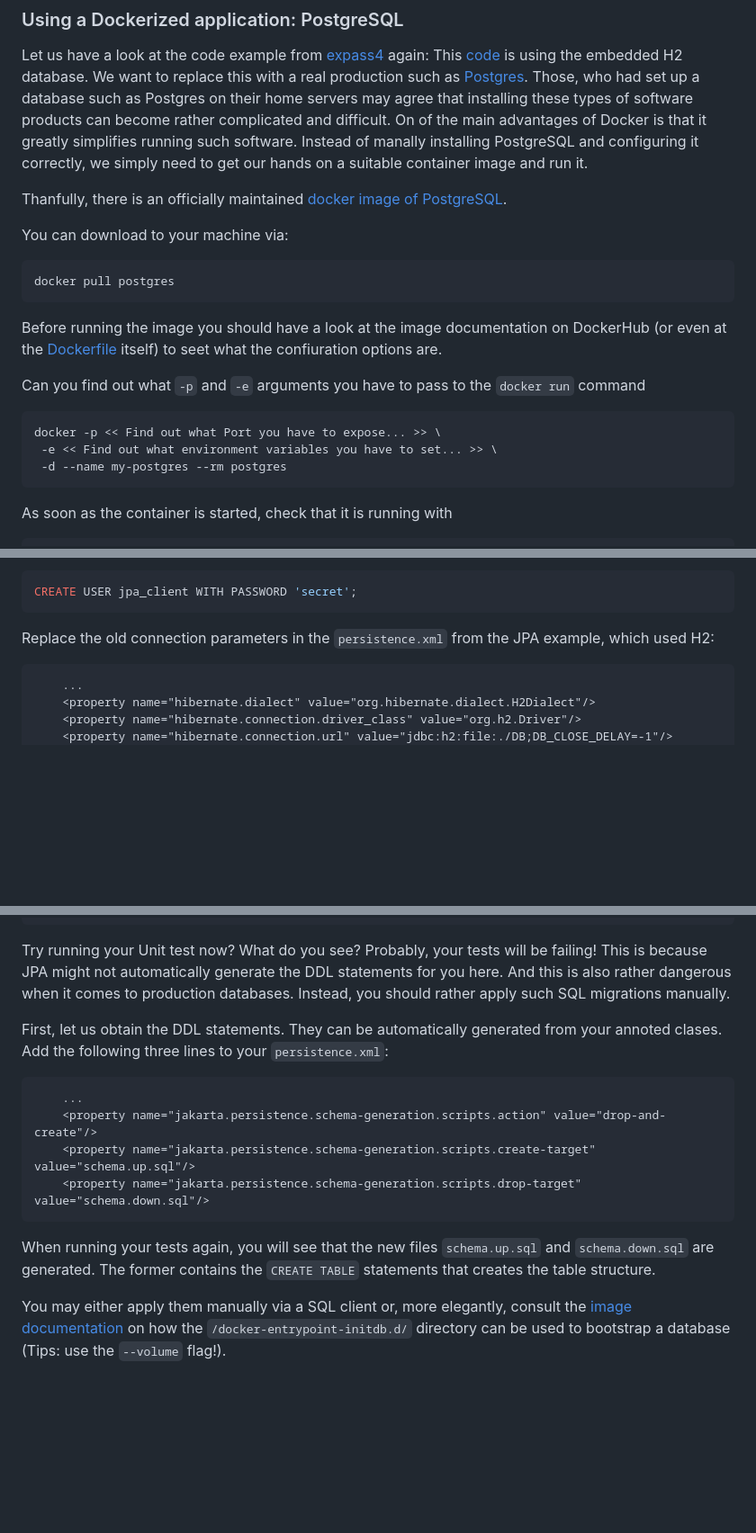
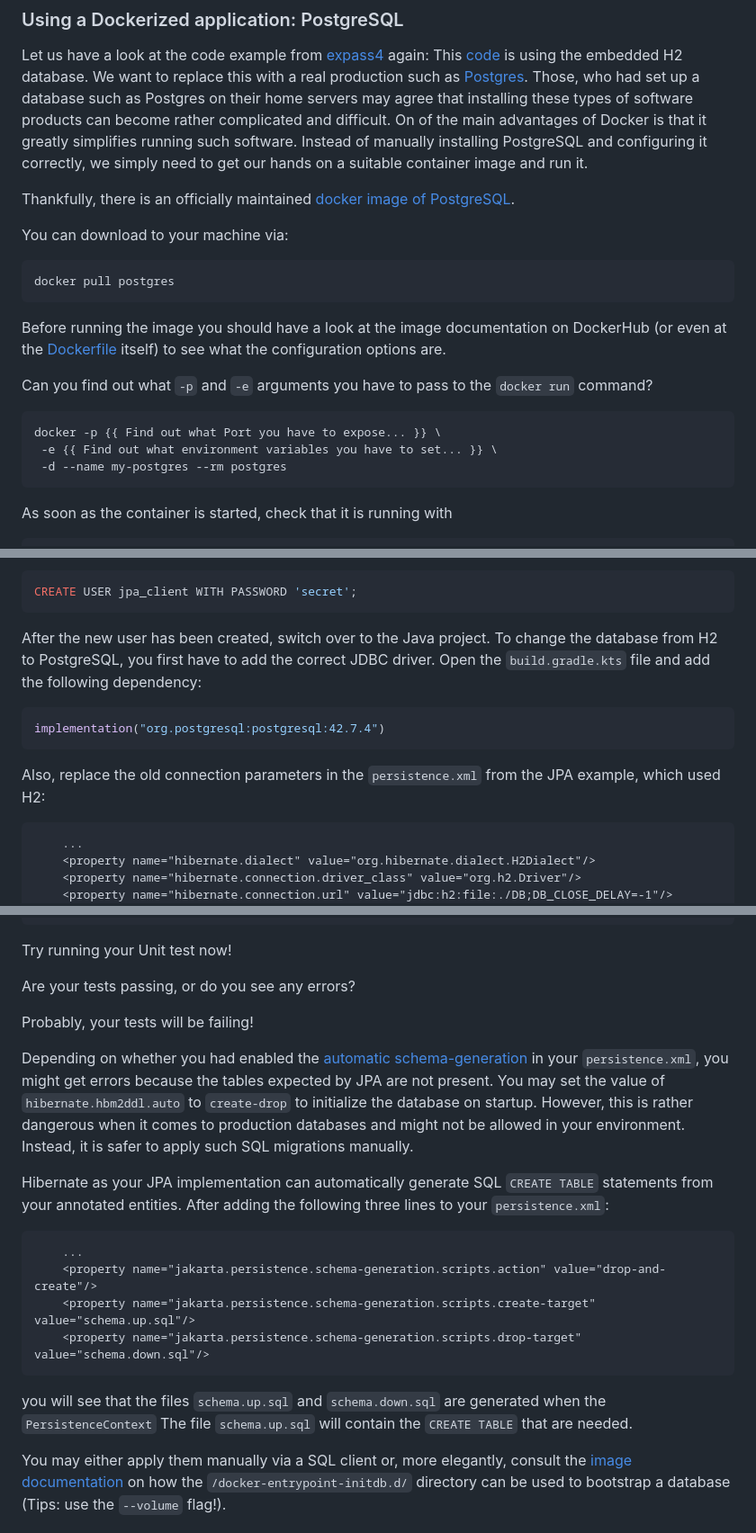
Before and after one commit to selabhvl/dat250public, a Markdown page: expassignments/expass7.md, 3 parts joined by grey strips. Shown at 90% size. Rendered like a GitHub page; blank space fills up the shorter version.

Commit message:
updates to expass7

````diff
--- a/expassignments/expass7.md
+++ b/expassignments/expass7.md
@@ -26,23 +26,23 @@ We want to replace this with a real production such as [Postgres](https://www.po
 Those, who had set up a database such as Postgres on their home servers may agree that installing
 these types of software products can become rather complicated and difficult.
 On of the main advantages of Docker is that it greatly simplifies running such software.
-Instead of manally installing PostgreSQL and configuring it correctly, we simply need to get our hands
+Instead of manually installing PostgreSQL and configuring it correctly, we simply need to get our hands
 on a suitable container image and run it.
 
-Thanfully, there is an officially maintained [docker image of PostgreSQL](https://hub.docker.com/_/postgres/).
+Thankfully, there is an officially maintained [docker image of PostgreSQL](https://hub.docker.com/_/postgres/).
 
 You can download to your machine via:
 ```shell
 docker pull postgres
 ```
 
-Before running the image you should have a look at the image documentation on DockerHub (or even at the [Dockerfile](https://github.com/docker-library/postgres/blob/master/17/bullseye/Dockerfile) itself) to seet what the confiuration options are.
+Before running the image you should have a look at the image documentation on DockerHub (or even at the [Dockerfile](https://github.com/docker-library/postgres/blob/master/17/bullseye/Dockerfile) itself) to see what the configuration options are.
 
-Can you find out what `-p` and `-e` arguments you have to pass to the `docker run` command
+Can you find out what `-p` and `-e` arguments you have to pass to the `docker run` command?
 
 ```shell
-docker -p << Find out what Port you have to expose... >> \
- -e << Find out what environment variables you have to set... >> \
+docker -p {{ Find out what Port you have to expose... }} \
+ -e {{ Find out what environment variables you have to set... }} \
  -d --name my-postgres --rm postgres
 ```
 
@@ -66,7 +66,15 @@ Once, you are logged in, create a new user for your JPA client.
 CREATE USER jpa_client WITH PASSWORD 'secret';
 ```
 
-Replace the old connection parameters in the `persistence.xml` from the JPA example, which used H2:
+After the new user has been created, switch over to the Java project.
+To change the database from H2 to PostgreSQL, you first have to add the correct JDBC driver.
+Open the `build.gradle.kts` file and add the following dependency:
+
+```kotlin
+implementation("org.postgresql:postgresql:42.7.4")
+```
+
+Also, replace the old connection parameters in the `persistence.xml` from the JPA example, which used H2:
 ```xml
     ...
     <property name="hibernate.dialect" value="org.hibernate.dialect.H2Dialect"/>
@@ -86,16 +94,20 @@ with the PostgreSQL connection:
     ...
 ```
 
-Try running your Unit test now?
-What do you see?
+Try running your Unit test now!
+
+Are your tests passing, or do you see any errors?
+
 Probably, your tests will be failing!
-This is because JPA might not automatically generate the DDL statements for you here.
-And this is also rather dangerous when it comes to production databases.
-Instead, you should rather apply such SQL migrations manually.
 
-First, let us obtain the DDL statements.
-They can be automatically generated from your annoted clases.
-Add the following three lines to your `persistence.xml`:
+Depending on whether you had enabled the [automatic schema-generation](https://docs.jboss.org/hibernate/orm/6.1/userguide/html_single/Hibernate_User_Guide.html#configurations-hbmddl) in your `persistence.xml`, you might get errors because the tables expected by
+JPA are not present.
+You may set the value of `hibernate.hbm2ddl.auto` to `create-drop` to initialize the database on startup.
+However, this is rather dangerous when it comes to production databases and might not be allowed in your environment.
+Instead, it is safer to apply such SQL migrations manually.
+
+Hibernate as your JPA implementation can automatically generate SQL `CREATE TABLE` statements from your annotated entities.
+After adding the following three lines to your `persistence.xml`:
 
 ```xml
     ...
@@ -103,8 +115,8 @@ Add the following three lines to your `persistence.xml`:
     <property name="jakarta.persistence.schema-generation.scripts.create-target" value="schema.up.sql"/>
     <property name="jakarta.persistence.schema-generation.scripts.drop-target" value="schema.down.sql"/>
 ```
-When running your tests again, you will see that the new files `schema.up.sql` and `schema.down.sql` are generated.
-The former contains the `CREATE TABLE` statements that creates the table structure.
+you will see that the files `schema.up.sql` and `schema.down.sql` are generated when the `PersistenceContext`
+The file `schema.up.sql` will contain the `CREATE TABLE` that are needed.
 
 You may either apply them manually via a SQL client or, more elegantly, consult the [image documentation](https://hub.docker.com/_/postgres/) on how the `/docker-entrypoint-initdb.d/` directory can be used to bootstrap a database (Tips: use the `--volume` flag!).
 
````
Also changed, not shown: other parts of expassignments/expass7.md (+10 -4 lines).
